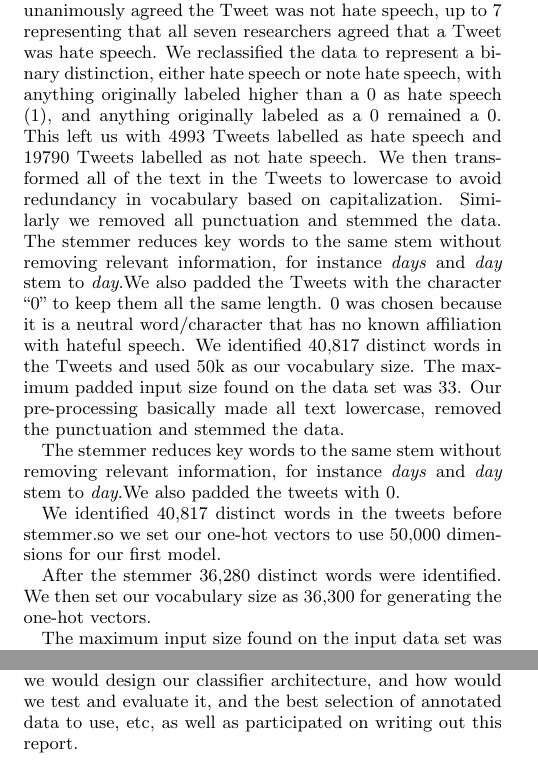
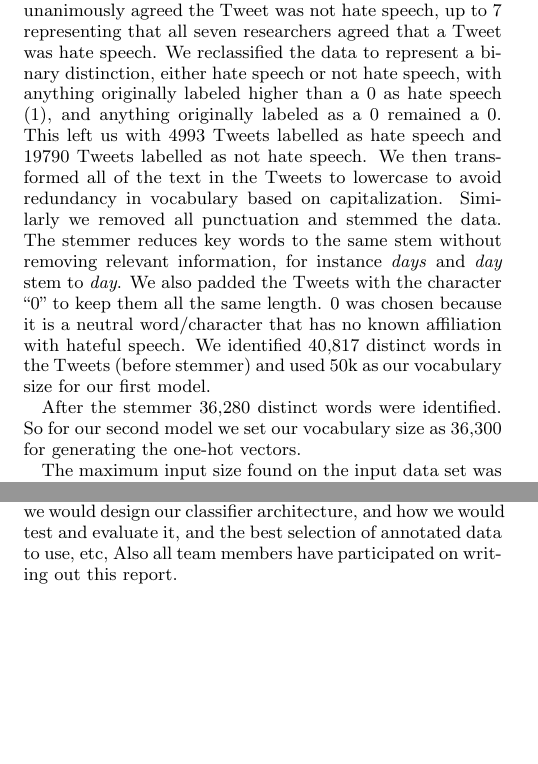
Before and after one commit to WesleyAldridge/CAP6640, a LaTeX paper (progress/progress.tex): two parts of the columns of pages 2 and 3 of 3, joined at a grey line, cut so that both start at the same text, the shorter picture padded with empty space. Compiled offline with pdfLaTeX.

Commit message:
FIx merge anomalies

```diff
--- a/progress/progress.tex
+++ b/progress/progress.tex
@@ -60,16 +60,13 @@ Starting from their data set, as our goal is slightly different from them, and f
 From the total labeled data set of about 25K tweets we used 20,000 as our training set and reserved around 5,000 as our validation data set.
 
 \subsection{Pre-processing}
-The dataset we used labelled Tweets on a scale from 0 to 7, with 0 representing that the seven original researchers unanimously agreed the Tweet was not hate speech, up to 7 representing that all seven researchers agreed that a Tweet was hate speech. We reclassified the data to represent a binary distinction, either hate speech or note hate speech, with anything originally labeled higher than a 0 as hate speech (1), and anything originally labeled as a 0 remained a 0. This left us with 4993 Tweets labelled as hate speech and 19790 Tweets labelled as not hate speech. We then transformed all of the text in the Tweets to lowercase to avoid redundancy in vocabulary based on capitalization. Similarly we removed all punctuation and stemmed the data. The stemmer reduces key words to the same stem without removing relevant information, for instance \textit{days} and \textit{day} stem to \textit{day}.We also padded the Tweets with the character ``0" to keep them all the same length. 0 was chosen because it is a neutral word/character that has no known affiliation with hateful speech.
-We identified 40,817 distinct words in the Tweets and used 50k as our vocabulary size.
-The maximum padded input size found on the data set was 33.
-Our pre-processing basically made all text lowercase, removed the punctuation and stemmed the data.
+The dataset we used labelled Tweets on a scale from 0 to 7, with 0 representing that the seven original researchers unanimously agreed the Tweet was not hate speech, up to 7 representing that all seven researchers agreed that a Tweet was hate speech. We reclassified the data to represent a binary distinction, either hate speech or not hate speech, with anything originally labeled higher than a 0 as hate speech (1), and anything originally labeled as a 0 remained a 0. This left us with 4993 Tweets labelled as hate speech and 19790 Tweets labelled as not hate speech.
+We then transformed all of the text in the Tweets to lowercase to avoid redundancy in vocabulary based on capitalization.
+Similarly we removed all punctuation and stemmed the data. The stemmer reduces key words to the same stem without removing relevant information, for instance \textit{days} and \textit{day} stem to \textit{day}.
+We also padded the Tweets with the character ``0" to keep them all the same length. 0 was chosen because it is a neutral word/character that has no known affiliation with hateful speech.
+We identified 40,817 distinct words in the Tweets (before stemmer) and used 50k as our vocabulary size for our first model.
 
-The stemmer reduces key words to the same stem without removing relevant information, for instance \textit{days} and \textit{day} stem to \textit{day}.We also padded the tweets with 0.
-
-We identified 40,817 distinct words in the tweets before stemmer.so we set our one-hot vectors to use 50,000 dimensions for our first model.
-
-After the stemmer  36,280 distinct words were identified. We then set our vocabulary size as 36,300 for generating the one-hot vectors.
+After the stemmer  36,280 distinct words were identified. So for our second model we set our vocabulary size as 36,300 for generating the one-hot vectors.
 
 The maximum input size found on the input data set was 33 words and so we padded all inputs to size 33.
 
@@ -135,7 +132,7 @@ Miles has downloaded the entire data set of hate speech vocabulary from hatebase
 
 Mauricio has created a NodeJS implementation of a Discord bot in parallel to the work that Miles has accomplished.  Mauricio was able to complete some rudimentary behaviors such as warning, kicking, etc.  This affords the project flexibility if we want to switch to a NodeJS implementation.
 
-All team members participated on discussions about how the work would progress including brainstorms around how we would design our classifier architecture, and how would we test and evaluate it,  and the best selection of annotated data to use, etc, as well as participated on writing out this report.
+All team members participated on discussions about how the work would progress including brainstorms around how we would design our classifier architecture, and how we would test and evaluate it,  and the best selection of annotated data to use, etc, Also all team members have participated on writing out this report.
 
 Challenges moving forward will always be time availability and lack of training data.  Each member will continue to gather more examples of Hate Speech so that a more robust classifier will ultimately be created.
 
```
Also changed, not shown: progress/progress.pdf, progress/progress.tex (2 more changed lines).
